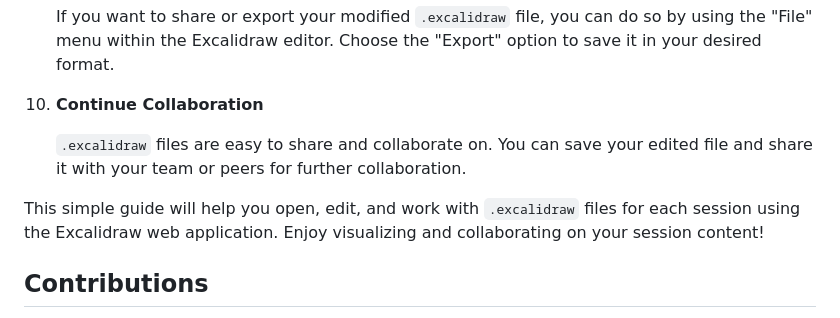
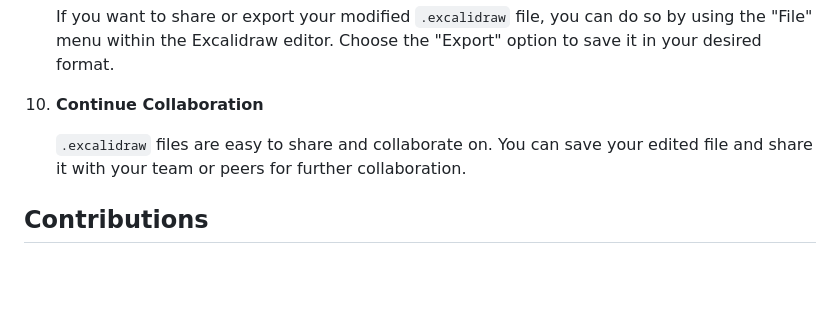
Before and after one commit to td-locus/Backend-with-Node.js-2023, a Markdown page: README.md, the part around the change. Drawn GitHub-style; blank space fills up the shorter version.

Commit message:
docs: Update README.md

```diff
--- a/README.md
+++ b/README.md
@@ -65,8 +65,6 @@ To visualize and work with `.excalidraw` files for each session, follow these st
 
     `.excalidraw` files are easy to share and collaborate on. You can save your edited file and share it with your team or peers for further collaboration.
 
-This simple guide will help you open, edit, and work with `.excalidraw` files for each session using the Excalidraw web application. Enjoy visualizing and collaborating on your session content!
-
 ## Contributions
 
 We welcome contributions from the community to improve and enhance this project. If you have any suggestions, bug fixes, or new features to add, please refer to the [contributing guidelines](CONTRIBUTING.md) for instructions on how to contribute.
```
